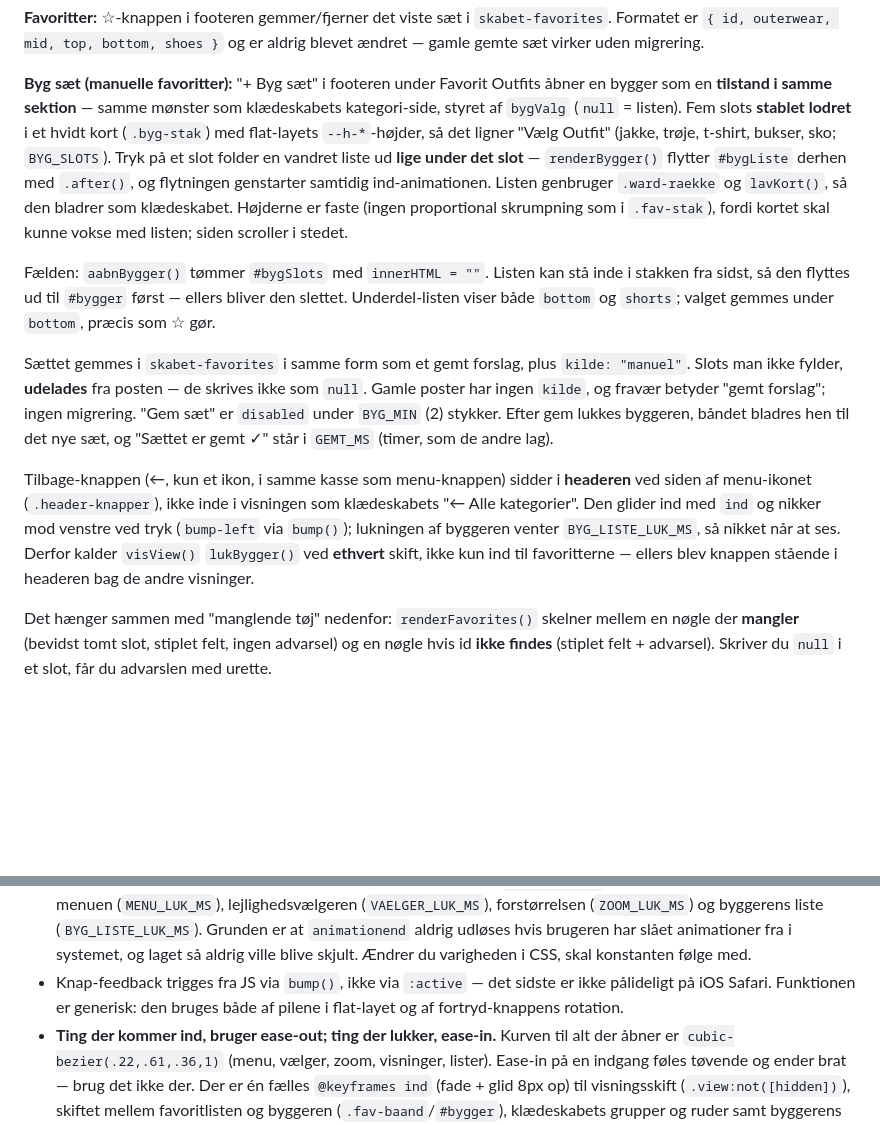
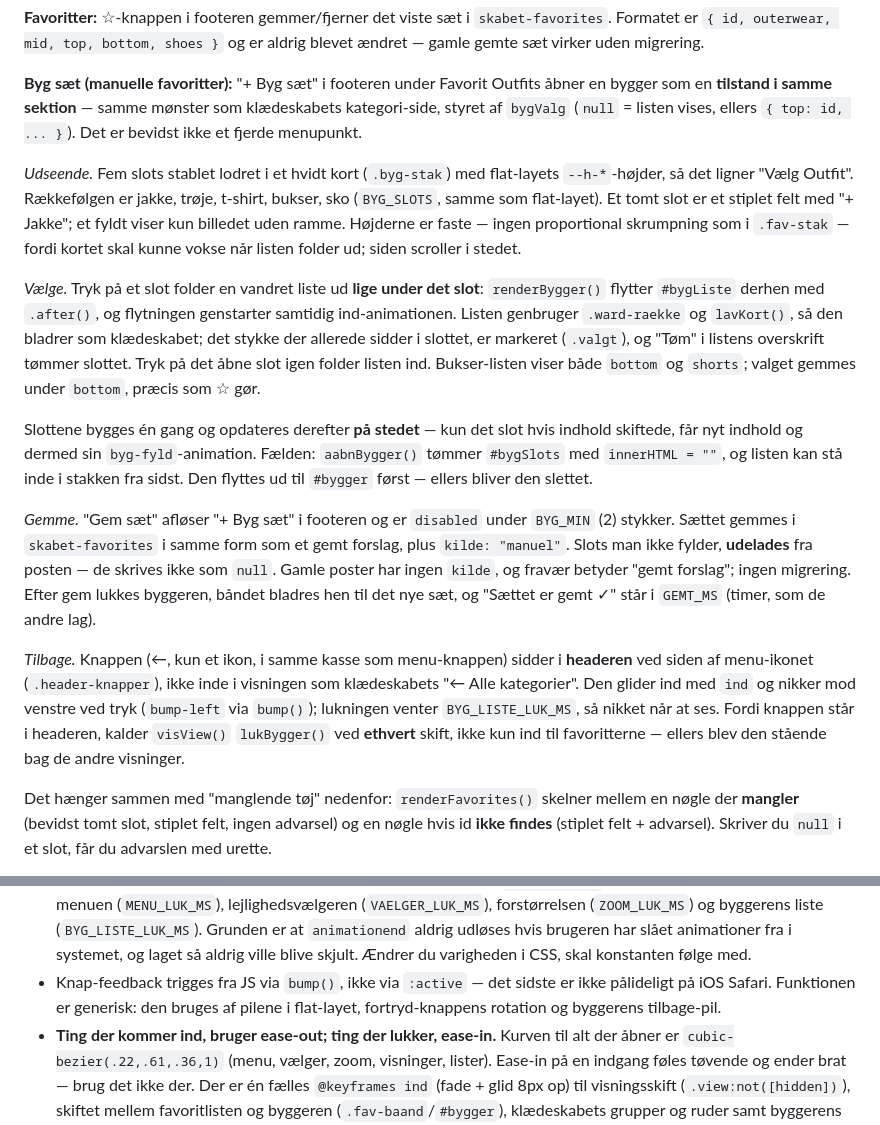
Before and after one commit to kloips/skabet, a Markdown page: CLAUDE.md, 2 parts joined by grey strips. GitHub-like rendering; blank space fills up the shorter version.

Commit message:
CLAUDE.md: skriv Byg saet-afsnittet rent
Co-Authored-By: Claude Opus 5 <noreply@anthropic.com>

```diff
--- a/CLAUDE.md
+++ b/CLAUDE.md
@@ -284,35 +284,46 @@ og er aldrig blevet ændret — gamle gemte sæt virker uden migrering.
 
 **Byg sæt (manuelle favoritter):** "+ Byg sæt" i footeren under Favorit
 Outfits åbner en bygger som en **tilstand i samme sektion** — samme mønster
-som klædeskabets kategori-side, styret af `bygValg` (`null` = listen). Fem
-slots **stablet lodret** i et hvidt kort (`.byg-stak`) med flat-layets
-`--h-*`-højder, så det ligner "Vælg Outfit" (jakke, trøje, t-shirt, bukser,
-sko; `BYG_SLOTS`). Tryk på et slot folder en vandret liste ud **lige under
-det slot** — `renderBygger()` flytter `#bygListe` derhen med `.after()`, og
-flytningen genstarter samtidig ind-animationen. Listen genbruger
-`.ward-raekke` og `lavKort()`, så den bladrer som klædeskabet. Højderne er
-faste (ingen proportional skrumpning som i `.fav-stak`), fordi kortet skal
-kunne vokse med listen; siden scroller i stedet.
+som klædeskabets kategori-side, styret af `bygValg` (`null` = listen vises,
+ellers `{ top: id, ... }`). Det er bevidst ikke et fjerde menupunkt.
 
-Fælden: `aabnBygger()` tømmer `#bygSlots` med `innerHTML = ""`. Listen kan
-stå inde i stakken fra sidst, så den flyttes ud til `#bygger` først — ellers
-bliver den slettet. Underdel-listen viser både `bottom` og `shorts`; valget gemmes
-under `bottom`, præcis som ☆ gør.
+*Udseende.* Fem slots stablet lodret i et hvidt kort (`.byg-stak`) med
+flat-layets `--h-*`-højder, så det ligner "Vælg Outfit". Rækkefølgen er
+jakke, trøje, t-shirt, bukser, sko (`BYG_SLOTS`, samme som flat-layet).
+Et tomt slot er et stiplet felt med "+ Jakke"; et fyldt viser kun billedet
+uden ramme. Højderne er faste — ingen proportional skrumpning som i
+`.fav-stak` — fordi kortet skal kunne vokse når listen folder ud; siden
+scroller i stedet.
 
-Sættet gemmes i `skabet-favorites` i samme form som et gemt forslag, plus
-`kilde: "manuel"`. Slots man ikke fylder, **udelades** fra posten — de
-skrives ikke som `null`. Gamle poster har ingen `kilde`, og fravær betyder
-"gemt forslag"; ingen migrering. "Gem sæt" er `disabled` under `BYG_MIN`
-(2) stykker. Efter gem lukkes byggeren, båndet bladres hen til det nye sæt,
-og "Sættet er gemt ✓" står i `GEMT_MS` (timer, som de andre lag).
+*Vælge.* Tryk på et slot folder en vandret liste ud **lige under det slot**:
+`renderBygger()` flytter `#bygListe` derhen med `.after()`, og flytningen
+genstarter samtidig ind-animationen. Listen genbruger `.ward-raekke` og
+`lavKort()`, så den bladrer som klædeskabet; det stykke der allerede sidder
+i slottet, er markeret (`.valgt`), og "Tøm" i listens overskrift tømmer
+slottet. Tryk på det åbne slot igen folder listen ind. Bukser-listen viser
+både `bottom` og `shorts`; valget gemmes under `bottom`, præcis som ☆ gør.
 
-Tilbage-knappen (←, kun et ikon, i samme kasse som menu-knappen) sidder i
+Slottene bygges én gang og opdateres derefter **på stedet** — kun det slot
+hvis indhold skiftede, får nyt indhold og dermed sin `byg-fyld`-animation.
+Fælden: `aabnBygger()` tømmer `#bygSlots` med `innerHTML = ""`, og listen
+kan stå inde i stakken fra sidst. Den flyttes ud til `#bygger` først —
+ellers bliver den slettet.
+
+*Gemme.* "Gem sæt" afløser "+ Byg sæt" i footeren og er `disabled` under
+`BYG_MIN` (2) stykker. Sættet gemmes i `skabet-favorites` i samme form som
+et gemt forslag, plus `kilde: "manuel"`. Slots man ikke fylder, **udelades**
+fra posten — de skrives ikke som `null`. Gamle poster har ingen `kilde`, og
+fravær betyder "gemt forslag"; ingen migrering. Efter gem lukkes byggeren,
+båndet bladres hen til det nye sæt, og "Sættet er gemt ✓" står i `GEMT_MS`
+(timer, som de andre lag).
+
+*Tilbage.* Knappen (←, kun et ikon, i samme kasse som menu-knappen) sidder i
 **headeren** ved siden af menu-ikonet (`.header-knapper`), ikke inde i
-visningen som klædeskabets "← Alle kategorier". Den glider ind med `ind`
-og nikker mod venstre ved tryk (`bump-left` via `bump()`); lukningen af
-byggeren venter `BYG_LISTE_LUK_MS`, så nikket når at ses. Derfor kalder `visView()` `lukBygger()` ved **ethvert**
-skift, ikke kun ind til favoritterne — ellers blev knappen stående i
-headeren bag de andre visninger.
+visningen som klædeskabets "← Alle kategorier". Den glider ind med `ind` og
+nikker mod venstre ved tryk (`bump-left` via `bump()`); lukningen venter
+`BYG_LISTE_LUK_MS`, så nikket når at ses. Fordi knappen står i headeren,
+kalder `visView()` `lukBygger()` ved **ethvert** skift, ikke kun ind til
+favoritterne — ellers blev den stående bag de andre visninger.
 
 Det hænger sammen med "manglende tøj" nedenfor: `renderFavorites()` skelner
 mellem en nøgle der **mangler** (bevidst tomt slot, stiplet felt, ingen
@@ -618,8 +629,8 @@ den laves på sekunder ud fra `klar/`.
   animationer fra i systemet, og laget så aldrig ville blive skjult. Ændrer
   du varigheden i CSS, skal konstanten følge med.
 - Knap-feedback trigges fra JS via `bump()`, ikke via `:active` — det sidste
-  er ikke pålideligt på iOS Safari. Funktionen er generisk: den bruges både
-  af pilene i flat-layet og af fortryd-knappens rotation.
+  er ikke pålideligt på iOS Safari. Funktionen er generisk: den bruges af
+  pilene i flat-layet, fortryd-knappens rotation og byggerens tilbage-pil.
 - **Ting der kommer ind, bruger ease-out; ting der lukker, ease-in.**
   Kurven til alt der åbner er `cubic-bezier(.22,.61,.36,1)` (menu, vælger,
   zoom, visninger, lister). Ease-in på en indgang føles tøvende og ender
```
